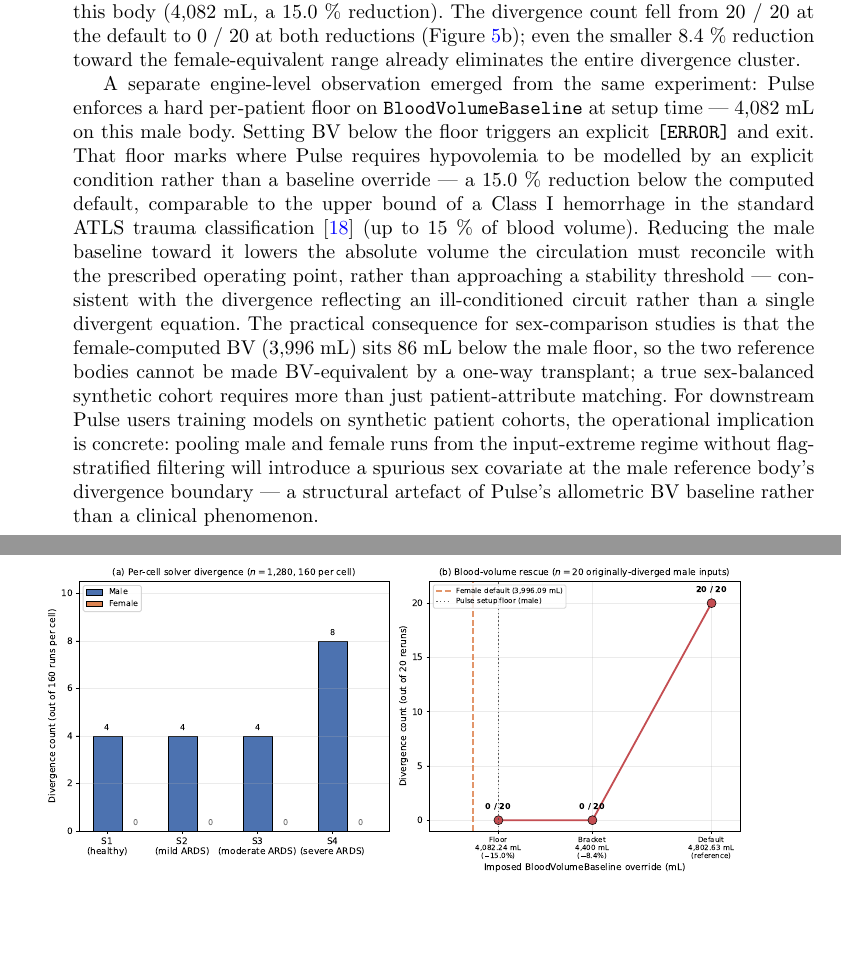
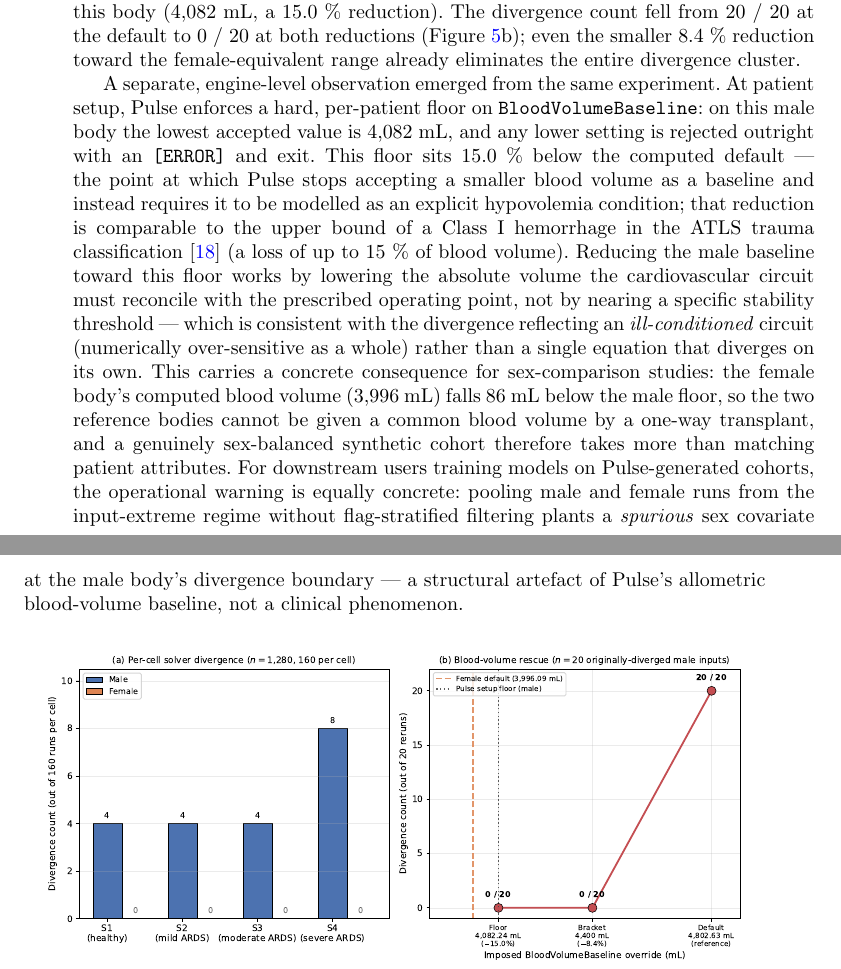
Before and after one commit to sadc-lab/pulse_reliability_atlas, a LaTeX paper (preprint_npj/paper.tex): two parts of pages 14 and 15 of 27, joined at a grey line, cut so that both start at the same text, the shorter picture padded with empty space. Compiled offline with pdfLaTeX.

Commit message:
[MANUSCRIPT] Results 2.5: clarity/pedagogy rewrite of the blood-volume-floor paragraph
Reworded the dense BV-floor / spurious-sex-covariate paragraph to be easier to
follow, preserving every fact, number, claim, technical term, and cross-reference.
No data or claim change; all facts were double-checked against the Pulse source
in the previous session (see below).

Form-only changes:
- broke the long sentences and made the logic explicit ("... works by lowering
  the absolute volume ... not by nearing a specific stability threshold");
- glossed the technical term "ill-conditioned" for a general reader
  ("numerically over-sensitive as a whole") -- the only clarification added, not
  a new fact;
- plainer verbs ("plants a spurious sex covariate").

Unchanged (paranoid old-vs-new check): every number (4,082 mL, 15.0 %, 15 %,
3,996 mL, 86 mL), the ATLS [18] reference, and every claim/term (hard per-patient
BloodVolumeBaseline floor at setup, [ERROR]+exit, hypovolemia-as-condition,
Class I hemorrhage anchor, ill-conditioned circuit vs single divergent equation,
spurious sex covariate, allometric BV baseline artefact). Number literals kept
verbatim so no anchor/sync count drifts.

Facts verified against Pulse source last session: SetupPatient.cpp sets
bloodVolumeMin = computedBV * 0.85 (= exactly 15%, comment "Stage 1 Hypovolemia")
and errors with the literal message "Hypovolemia must be modeled by adding/using
a condition"; the 8.4% and 15% BV reductions both give 0/20 divergences
(data/runs/s018_blood_volume); female BV 3,996 mL is 86.15 mL below the 4,082.24
mL male floor.

Verification: audit 247/247 PASS; sync 97/97 PASS (no drift); full rebuild --
paper.pdf (27 pp, 0 overfull) AND supplement.pdf (40 pp, 0 overfull) + both DOCX
twins; figures still on pages 6/9/10/13/15 (no cascade); reworded paragraph
visually confirmed on page 14 via pymupdf.

```diff
--- a/preprint_npj/paper.tex
+++ b/preprint_npj/paper.tex
@@ -294,7 +294,7 @@ Across the full 1{,}280-run sweep, solver divergence is rare but strikingly sex-
 
 A preregistered follow-up experiment isolated the mechanism. Pulse's \texttt{SetupPatient.cpp} computes blood-volume baseline by the allometric relation $\text{BV} = 65.6 \cdot \text{weight}^{1.02}$ (BV in mL, weight in kg), yielding 4{,}803~mL for the 67.3~kg male reference body and 3{,}996~mL for the 56.2~kg female reference body. Because this allometric relation is sex-independent, the two bodies share essentially the same blood volume per kilogram ($\approx$71~mL\,kg$^{-1}$), within standard clinical estimates~\cite{nadler1962}; the resulting 17~\% difference is therefore an absolute-volume gap driven by body mass, not a sex-specific physiological difference (the formula does not reproduce the modest male--female difference in volume per kilogram reported clinically). This absolute-volume difference nonetheless propagates into the cardiovascular circuit's operating point. We re-executed the 20 originally-diverged male inputs with an explicit \texttt{BloodVolumeBaseline} override at three levels: the default (4{,}803~mL), an intermediate bracket (4{,}400~mL, a 8.4~\% reduction), and the engine's setup-time minimum for this body (4{,}082~mL, a 15.0~\% reduction). The divergence count fell from 20 / 20 at the default to 0 / 20 at both reductions (Figure~\ref{fig:sex_bv}b); even the smaller 8.4~\% reduction toward the female-equivalent range already eliminates the entire divergence cluster.
 
-A separate engine-level observation emerged from the same experiment: Pulse enforces a hard per-patient floor on \texttt{BloodVolumeBaseline} at setup time --- 4{,}082~mL on this male body. Setting BV below the floor triggers an explicit \texttt{[ERROR]} and exit. That floor marks where Pulse requires hypovolemia to be modelled by an explicit condition rather than a baseline override --- a 15.0~\% reduction below the computed default, comparable to the upper bound of a Class~I hemorrhage in the standard ATLS trauma classification~\cite{atls2018} (up to 15~\% of blood volume). Reducing the male baseline toward it lowers the absolute volume the circulation must reconcile with the prescribed operating point, rather than approaching a stability threshold --- consistent with the divergence reflecting an ill-conditioned circuit rather than a single divergent equation. The practical consequence for sex-comparison studies is that the female-computed BV (3{,}996~mL) sits 86~mL below the male floor, so the two reference bodies cannot be made BV-equivalent by a one-way transplant; a true sex-balanced synthetic cohort requires more than just patient-attribute matching. For downstream Pulse users training models on synthetic patient cohorts, the operational implication is concrete: pooling male and female runs from the input-extreme regime without flag-stratified filtering will introduce a spurious sex covariate at the male reference body's divergence boundary --- a structural artefact of Pulse's allometric BV baseline rather than a clinical phenomenon.
+A separate, engine-level observation emerged from the same experiment. At patient setup, Pulse enforces a hard, per-patient floor on \texttt{BloodVolumeBaseline}: on this male body the lowest accepted value is 4{,}082~mL, and any lower setting is rejected outright with an \texttt{[ERROR]} and exit. This floor sits 15.0~\% below the computed default --- the point at which Pulse stops accepting a smaller blood volume as a baseline and instead requires it to be modelled as an explicit hypovolemia condition; that reduction is comparable to the upper bound of a Class~I hemorrhage in the ATLS trauma classification~\cite{atls2018} (a loss of up to 15~\% of blood volume). Reducing the male baseline toward this floor works by lowering the absolute volume the cardiovascular circuit must reconcile with the prescribed operating point, not by nearing a specific stability threshold --- which is consistent with the divergence reflecting an \emph{ill-conditioned} circuit (numerically over-sensitive as a whole) rather than a single equation that diverges on its own. This carries a concrete consequence for sex-comparison studies: the female body's computed blood volume (3{,}996~mL) falls 86~mL below the male floor, so the two reference bodies cannot be given a common blood volume by a one-way transplant, and a genuinely sex-balanced synthetic cohort therefore takes more than matching patient attributes. For downstream users training models on Pulse-generated cohorts, the operational warning is equally concrete: pooling male and female runs from the input-extreme regime without flag-stratified filtering plants a \emph{spurious} sex covariate at the male body's divergence boundary --- a structural artefact of Pulse's allometric blood-volume baseline, not a clinical phenomenon.
 
 \begin{figure}[!htbp]
 \centering
```
